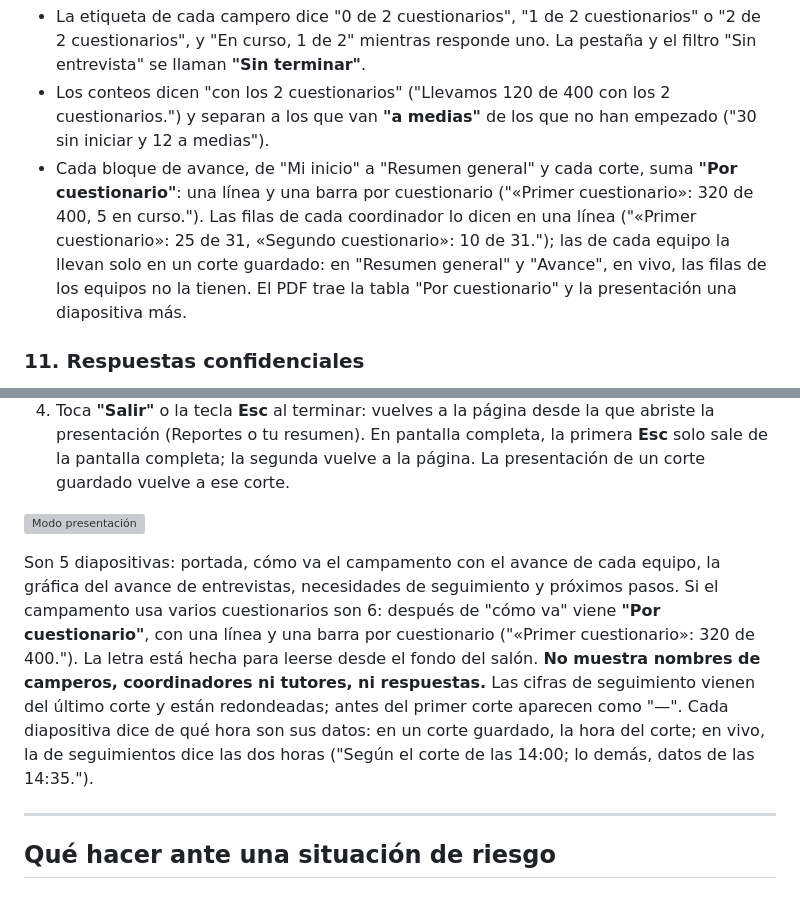
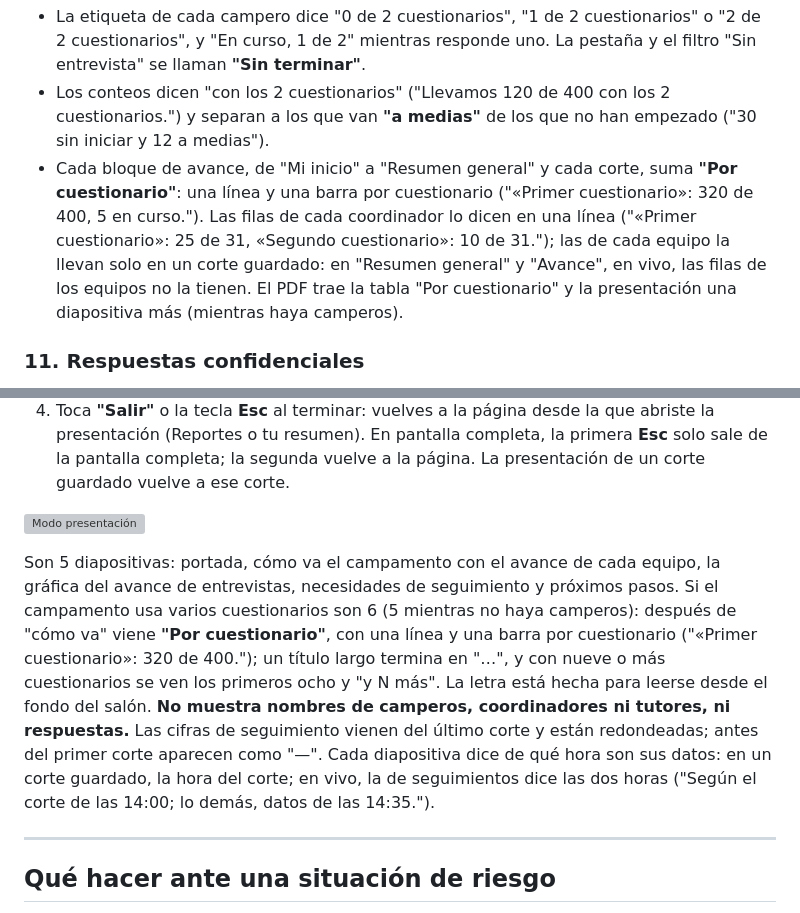
Before and after one commit to AdrianRomo/Emmaus, a Markdown page: docs/user-guide-es.md, 2 parts joined by grey strips. GitHub-like rendering; grey boxes are pictures that could not be loaded.

```diff
--- a/docs/user-guide-es.md
+++ b/docs/user-guide-es.md
@@ -219,7 +219,7 @@ Con varios cuestionarios, cada pantalla dice cuántos de ellos lleva cada quien:
 
 * La etiqueta de cada campero dice "0 de 2 cuestionarios", "1 de 2 cuestionarios" o "2 de 2 cuestionarios", y "En curso, 1 de 2" mientras responde uno. La pestaña y el filtro "Sin entrevista" se llaman **"Sin terminar"**.
 * Los conteos dicen "con los 2 cuestionarios" ("Llevamos 120 de 400 con los 2 cuestionarios.") y separan a los que van **"a medias"** de los que no han empezado ("30 sin iniciar y 12 a medias").
-* Cada bloque de avance, de "Mi inicio" a "Resumen general" y cada corte, suma **"Por cuestionario"**: una línea y una barra por cuestionario ("«Primer cuestionario»: 320 de 400, 5 en curso."). Las filas de cada coordinador lo dicen en una línea ("«Primer cuestionario»: 25 de 31, «Segundo cuestionario»: 10 de 31."); las de cada equipo la llevan solo en un corte guardado: en "Resumen general" y "Avance", en vivo, las filas de los equipos no la tienen. El PDF trae la tabla "Por cuestionario" y la presentación una diapositiva más.
+* Cada bloque de avance, de "Mi inicio" a "Resumen general" y cada corte, suma **"Por cuestionario"**: una línea y una barra por cuestionario ("«Primer cuestionario»: 320 de 400, 5 en curso."). Las filas de cada coordinador lo dicen en una línea ("«Primer cuestionario»: 25 de 31, «Segundo cuestionario»: 10 de 31."); las de cada equipo la llevan solo en un corte guardado: en "Resumen general" y "Avance", en vivo, las filas de los equipos no la tienen. El PDF trae la tabla "Por cuestionario" y la presentación una diapositiva más (mientras haya camperos).
 
 ### 11. Respuestas confidenciales
 
@@ -502,7 +502,7 @@ Sirve para proyectar el avance en una reunión del equipo.
 
 ![Modo presentación](img/presentacion.png)
 
-Son 5 diapositivas: portada, cómo va el campamento con el avance de cada equipo, la gráfica del avance de entrevistas, necesidades de seguimiento y próximos pasos. Si el campamento usa varios cuestionarios son 6: después de "cómo va" viene **"Por cuestionario"**, con una línea y una barra por cuestionario ("«Primer cuestionario»: 320 de 400."). La letra está hecha para leerse desde el fondo del salón. **No muestra nombres de camperos, coordinadores ni tutores, ni respuestas.** Las cifras de seguimiento vienen del último corte y están redondeadas; antes del primer corte aparecen como "—". Cada diapositiva dice de qué hora son sus datos: en un corte guardado, la hora del corte; en vivo, la de seguimientos dice las dos horas ("Según el corte de las 14:00; lo demás, datos de las 14:35.").
+Son 5 diapositivas: portada, cómo va el campamento con el avance de cada equipo, la gráfica del avance de entrevistas, necesidades de seguimiento y próximos pasos. Si el campamento usa varios cuestionarios son 6 (5 mientras no haya camperos): después de "cómo va" viene **"Por cuestionario"**, con una línea y una barra por cuestionario ("«Primer cuestionario»: 320 de 400."); un título largo termina en "…", y con nueve o más cuestionarios se ven los primeros ocho y "y N más". La letra está hecha para leerse desde el fondo del salón. **No muestra nombres de camperos, coordinadores ni tutores, ni respuestas.** Las cifras de seguimiento vienen del último corte y están redondeadas; antes del primer corte aparecen como "—". Cada diapositiva dice de qué hora son sus datos: en un corte guardado, la hora del corte; en vivo, la de seguimientos dice las dos horas ("Según el corte de las 14:00; lo demás, datos de las 14:35.").
 
 ---
 
```
Also changed, not shown: docs/design-system.md (+1 -1 lines), docs/ux-review.md (+1 -1 lines).
